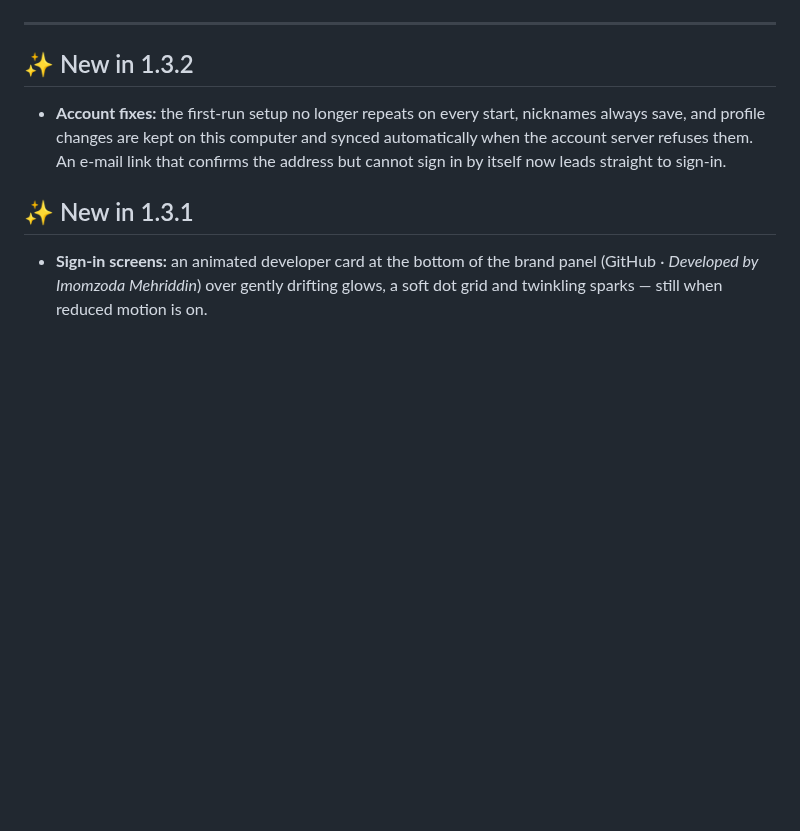
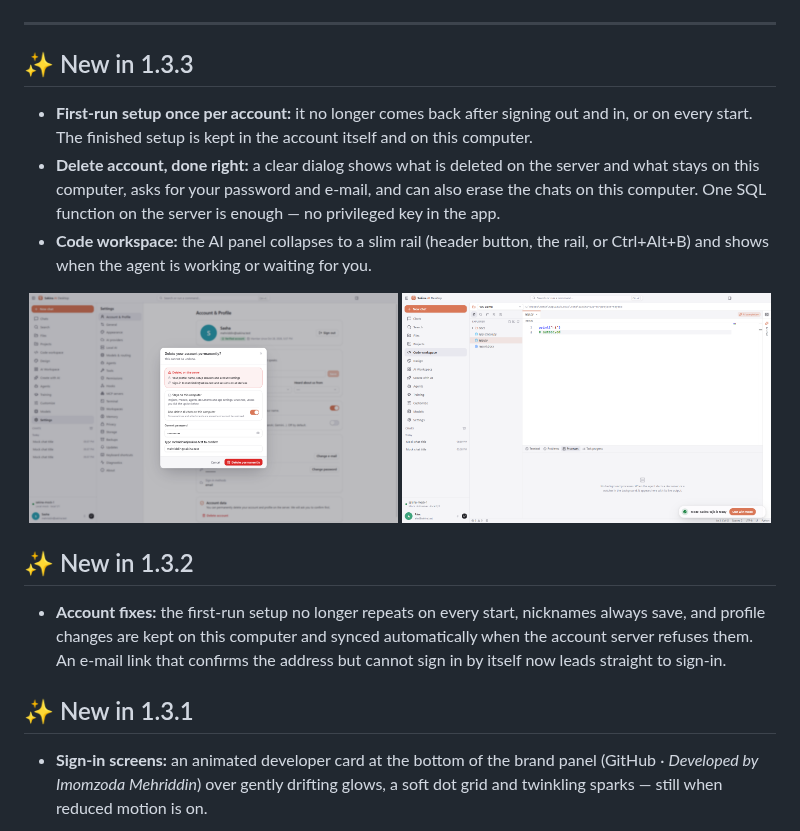
Before and after one commit to imomzoda-dev/SakinaAiDesktop, a Markdown page: README.md, the part around one of its changes. Rendered like a GitHub page; pictures changed too: docs/screenshots/account-delete.png (added), docs/screenshots/workspace-ai-collapsed.png (added); blank space fills up the shorter version.

```diff
--- a/README.md
+++ b/README.md
@@ -19,6 +19,17 @@
 </div>
 
 ---
+
+## ✨ New in 1.3.3
+
+- **First-run setup once per account:** it no longer comes back after signing out and in, or on every start. The finished setup is kept in the account itself and on this computer.
+- **Delete account, done right:** a clear dialog shows what is deleted on the server and what stays on this computer, asks for your password and e-mail, and can also erase the chats on this computer. One SQL function on the server is enough — no privileged key in the app.
+- **Code workspace:** the AI panel collapses to a slim rail (header button, the rail, or Ctrl+Alt+B) and shows when the agent is working or waiting for you.
+
+<p align="center">
+  <img src="docs/screenshots/account-delete.png" alt="Delete account" width="49%" />
+  <img src="docs/screenshots/workspace-ai-collapsed.png" alt="Code workspace with the AI panel collapsed" width="49%" />
+</p>
 
 ## ✨ New in 1.3.2
 
```
Also changed, not shown: other parts of README.md (+1 -0 lines), CHANGELOG.md (+7 -0 lines), README.ru.md (+12 -0 lines).
